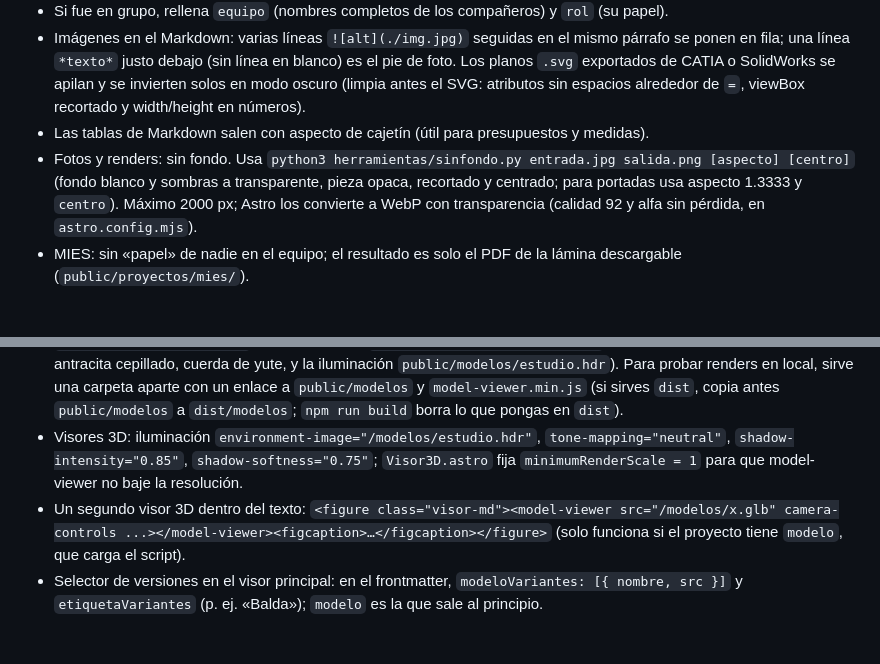
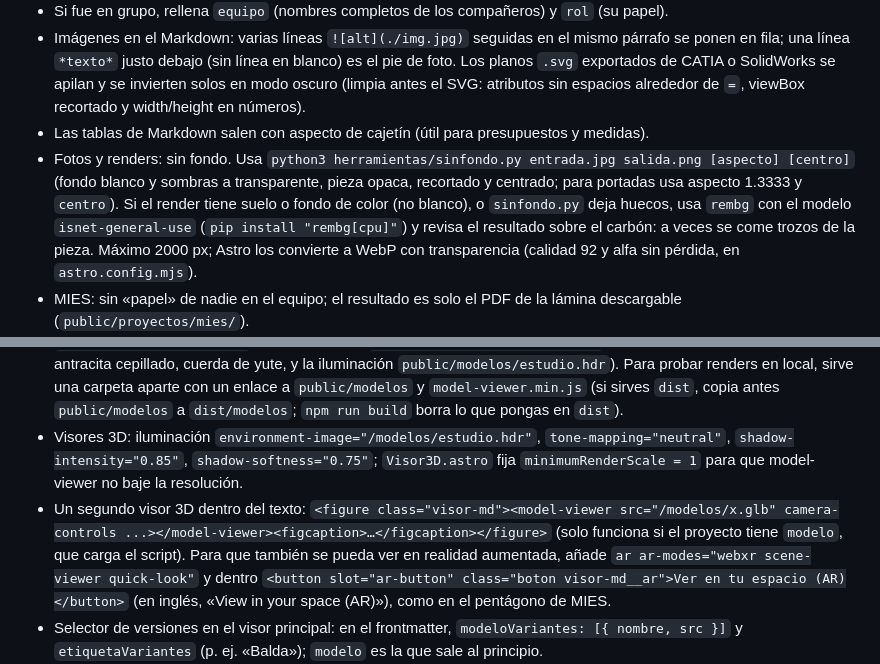
Before and after one commit to MartinTorices/MartinTorices.github.io, a Markdown page: CLAUDE.md, 2 parts joined by grey strips. Rendered like a GitHub page; blank space fills up the shorter version.

Commit message:
CLAUDE.md: realidad aumentada en los visores del texto y recorte con rembg
Co-Authored-By: Claude Opus 5.5 <noreply@anthropic.com>
Claude-Session: https://claude.ai/code/session_01KRhHxEKErUqibVZbfZpkTA

```diff
--- a/CLAUDE.md
+++ b/CLAUDE.md
@@ -25,11 +25,11 @@ Web estática con Astro 7, publicada en https://martintorices.github.io. Cada pu
 - Si fue en grupo, rellena `equipo` (nombres completos de los compañeros) y `rol` (su papel).
 - Imágenes en el Markdown: varias líneas `![alt](./img.jpg)` seguidas en el mismo párrafo se ponen en fila; una línea `*texto*` justo debajo (sin línea en blanco) es el pie de foto. Los planos `.svg` exportados de CATIA o SolidWorks se apilan y se invierten solos en modo oscuro (limpia antes el SVG: atributos sin espacios alrededor de `=`, viewBox recortado y width/height en números).
 - Las tablas de Markdown salen con aspecto de cajetín (útil para presupuestos y medidas).
-- Fotos y renders: sin fondo. Usa `python3 herramientas/sinfondo.py entrada.jpg salida.png [aspecto] [centro]` (fondo blanco y sombras a transparente, pieza opaca, recortado y centrado; para portadas usa aspecto 1.3333 y `centro`). Máximo 2000 px; Astro los convierte a WebP con transparencia (calidad 92 y alfa sin pérdida, en `astro.config.mjs`).
+- Fotos y renders: sin fondo. Usa `python3 herramientas/sinfondo.py entrada.jpg salida.png [aspecto] [centro]` (fondo blanco y sombras a transparente, pieza opaca, recortado y centrado; para portadas usa aspecto 1.3333 y `centro`). Si el render tiene suelo o fondo de color (no blanco), o `sinfondo.py` deja huecos, usa `rembg` con el modelo `isnet-general-use` (`pip install "rembg[cpu]"`) y revisa el resultado sobre el carbón: a veces se come trozos de la pieza. Máximo 2000 px; Astro los convierte a WebP con transparencia (calidad 92 y alfa sin pérdida, en `astro.config.mjs`).
 - MIES: sin «papel» de nadie en el equipo; el resultado es solo el PDF de la lámina descargable (`public/proyectos/mies/`).
 - Modelos de CATIA/SolidWorks: Martín exporta STEP (.stp) a la carpeta del proyecto; se convierte con `cascadio` (`pip install cascadio`; `cascadio.step_to_glb(stp, glb, tol_linear=0.1, tol_angular=0.5)`), se gira de Z arriba a Y arriba y se asignan materiales PBR (ojo: baseColorFactor va en espacio lineal). Ejemplo completo en `herramientas/mies_modelos_pbr.py`: cada cara con su normal (si se fusionan los vértices, las aristas vivas se ven redondeadas), UV calculadas en el sistema del módulo y materiales con texturas compartidas en `public/modelos/texturas/` (se generan con `herramientas/mies_texturas.py`: chopo cara y canto, aluminio antracita cepillado, cuerda de yute, y la iluminación `public/modelos/estudio.hdr`). Para probar renders en local, sirve una carpeta aparte con un enlace a `public/modelos` y `model-viewer.min.js` (si sirves `dist`, copia antes `public/modelos` a `dist/modelos`; `npm run build` borra lo que pongas en `dist`).
 - Visores 3D: iluminación `environment-image="/modelos/estudio.hdr"`, `tone-mapping="neutral"`, `shadow-intensity="0.85"`, `shadow-softness="0.75"`; `Visor3D.astro` fija `minimumRenderScale = 1` para que model-viewer no baje la resolución.
-- Un segundo visor 3D dentro del texto: `<figure class="visor-md"><model-viewer src="/modelos/x.glb" camera-controls ...></model-viewer><figcaption>…</figcaption></figure>` (solo funciona si el proyecto tiene `modelo`, que carga el script).
+- Un segundo visor 3D dentro del texto: `<figure class="visor-md"><model-viewer src="/modelos/x.glb" camera-controls ...></model-viewer><figcaption>…</figcaption></figure>` (solo funciona si el proyecto tiene `modelo`, que carga el script). Para que también se pueda ver en realidad aumentada, añade `ar ar-modes="webxr scene-viewer quick-look"` y dentro `<button slot="ar-button" class="boton visor-md__ar">Ver en tu espacio (AR)</button>` (en inglés, «View in your space (AR)»), como en el pentágono de MIES.
 - Selector de versiones en el visor principal: en el frontmatter, `modeloVariantes: [{ nombre, src }]` y `etiquetaVariantes` (p. ej. «Balda»); `modelo` es la que sale al principio.
 - Dosificador QIUB (`dosificador-qiub`, 2026): reto de Qiub en los XVII Premios Nacionales de Envase; equipo de cuatro, trabajo a partes iguales (sin `rol`); no fue finalista. Aún sin modelo 3D: Martín exportará el conjunto tapa + tornillo desde CATIA V5 (STEP) para el visor. El dosier original lleva DNI y teléfonos: no publicarlo.
 - Proyectos publicados: MIES (`mies`, 2026). Modelos: `mies-inferior/media/superior.glb` (módulo con cada tipo de balda, elegible en el visor) y `mies-pentagono.glb` (cada módulo con una balda distinta: inferior, media, superior, inferior, media; los dos de la balda inferior llevan, en la parte de atrás, una cuerda de yute que sale por las perforaciones altas (1,70 m) del ala trasera de los perfiles traseros, con la lámina A1 de MIES colgada con dos pinzas de madera y mirando hacia fuera; cada balda lleva una maqueta delante: ciudad de cartón, silla de balsa 1:5, lámpara de resina, el propio MIES 1:6 y una torre (`MAQUETAS` en el script); y hay una figura humana de 1,75 m delante del primer módulo para la escala (`FIGURA`). Cámara inicial del visor: `112deg 68deg auto`). Se regeneran con `python3 herramientas/mies_modelos_pbr.py <carpeta con los .glb de cascadio> <lámina A1 en .jpg>`.
```
